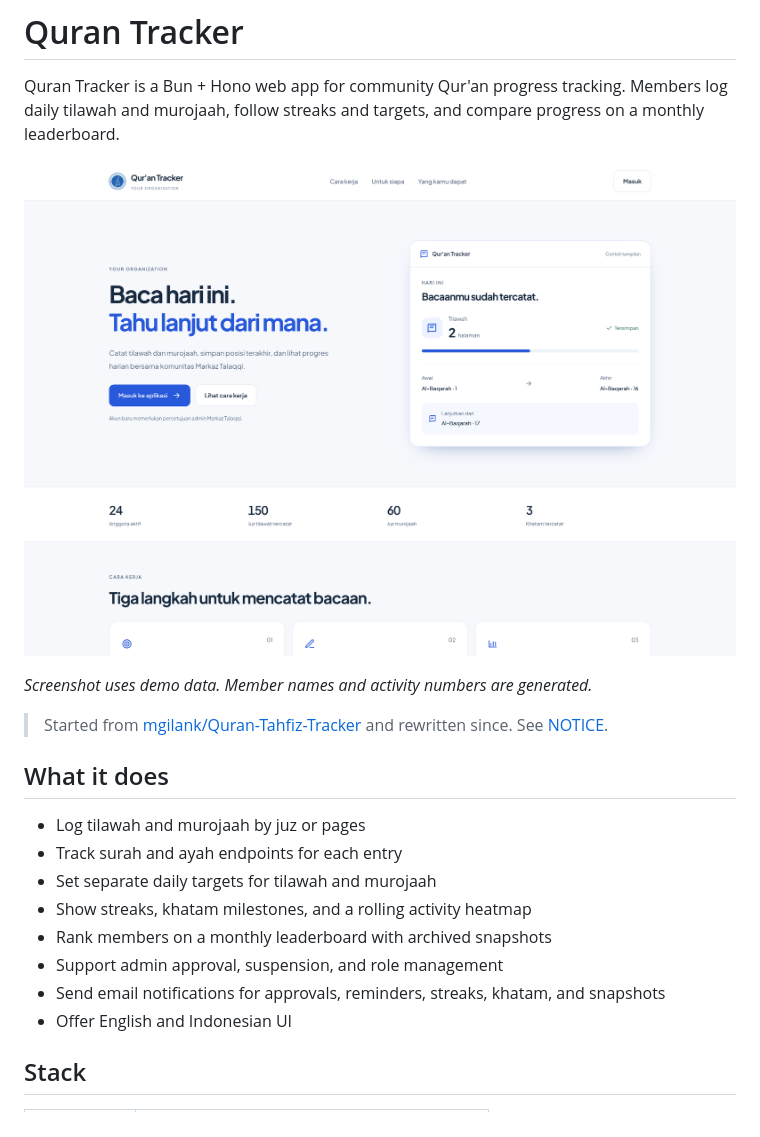
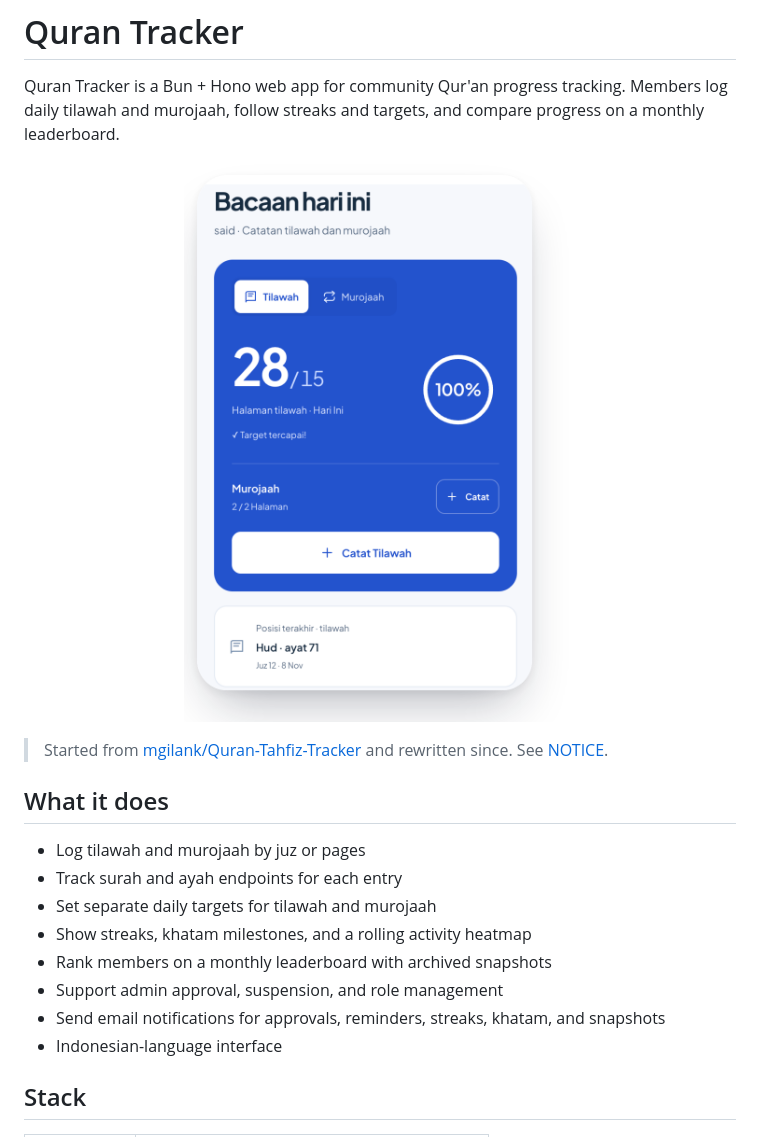
Before and after one commit to srmdn/quran-tracker, a Markdown page: README.md, the part around the change. GitHub-like rendering; pictures changed too: docs/screenshots/dashboard.png (added), docs/screenshots/landing.png (deleted).

Commit message:
docs: use dashboard screenshot in readme

```diff
--- a/README.md
+++ b/README.md
@@ -2,9 +2,9 @@
 
 Quran Tracker is a Bun + Hono web app for community Qur'an progress tracking. Members log daily tilawah and murojaah, follow streaks and targets, and compare progress on a monthly leaderboard.
 
-![Quran Tracker landing page, populated with demo data](docs/screenshots/landing.png)
-
-*Screenshot uses demo data. Member names and activity numbers are generated.*
+<p align="center">
+  <img src="docs/screenshots/dashboard.png" width="420" alt="Daily dashboard showing tilawah and murojaah progress, last reading position, and juz trail">
+</p>
 
 > Started from [mgilank/Quran-Tahfiz-Tracker](https://github.com/mgilank/Quran-Tahfiz-Tracker) and rewritten since. See [NOTICE](NOTICE).
 
@@ -17,7 +17,7 @@ Quran Tracker is a Bun + Hono web app for community Qur'an progress tracking. Me
 - Rank members on a monthly leaderboard with archived snapshots
 - Support admin approval, suspension, and role management
 - Send email notifications for approvals, reminders, streaks, khatam, and snapshots
-- Offer English and Indonesian UI
+- Indonesian-language interface
 
 ## Stack
 
```
